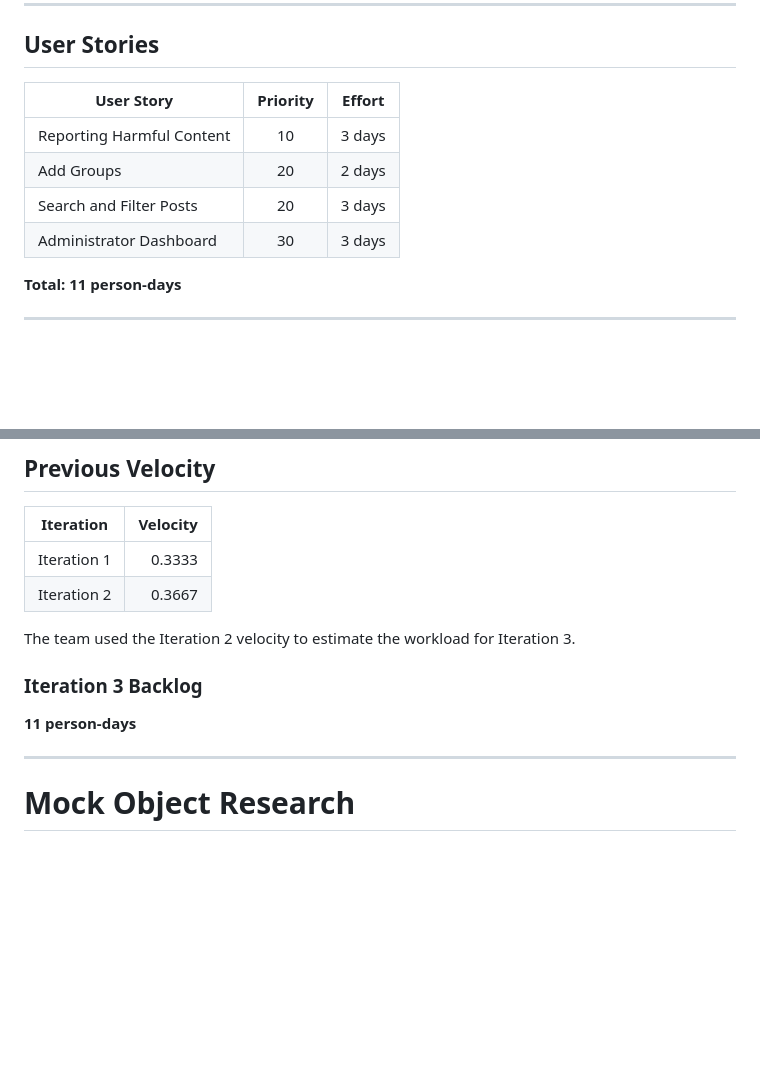
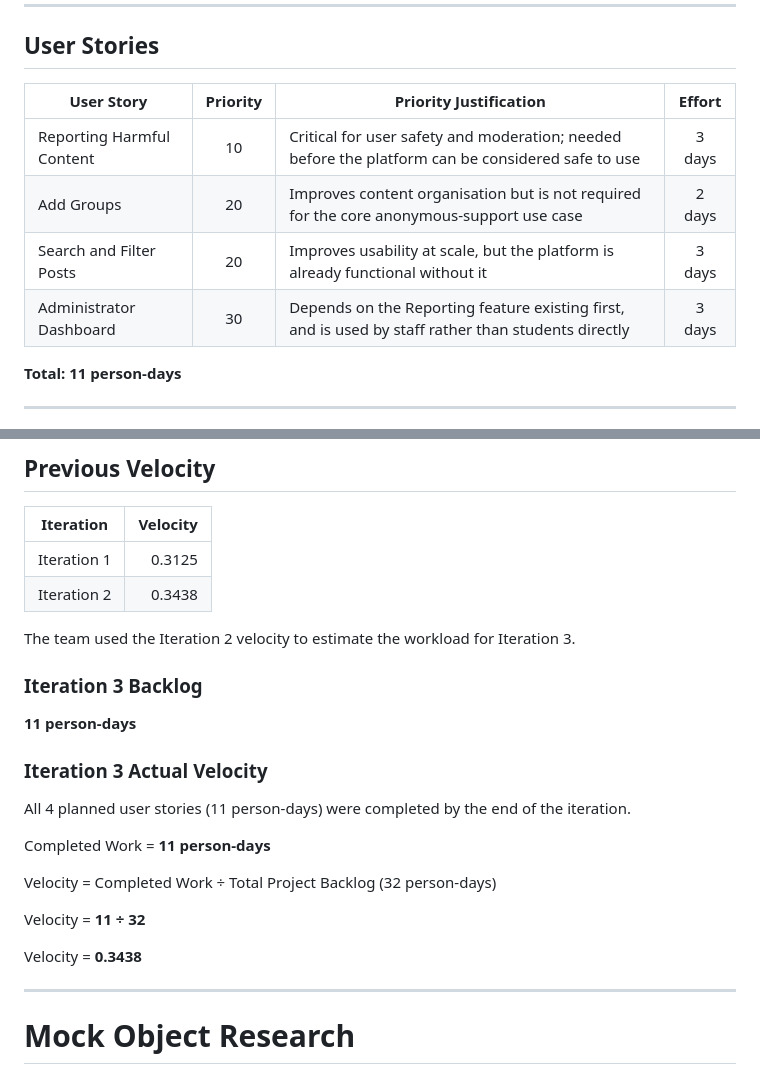
Before and after one commit to ZHANGJIALELLLLL/CP3407.2026, a Markdown page: Iteration_3.md, 2 parts joined by grey strips. Drawn GitHub-style; blank space fills up the shorter version.

```diff
--- a/Iteration_3.md
+++ b/Iteration_3.md
@@ -8,12 +8,12 @@ The objective of Iteration 3 was to complete the remaining core features of the
 
 ## User Stories
 
-| User Story | Priority | Effort |
-|------------|:--------:|:------:|
-| Reporting Harmful Content | 10 | 3 days |
-| Add Groups| 20 | 2 days |
-| Search and Filter Posts | 20 | 3 days |
-| Administrator Dashboard | 30 | 3 days |
+| User Story | Priority | Priority Justification | Effort |
+|------------|:--------:|-------------------------|:------:|
+| Reporting Harmful Content | 10 | Critical for user safety and moderation; needed before the platform can be considered safe to use | 3 days |
+| Add Groups | 20 | Improves content organisation but is not required for the core anonymous-support use case | 2 days |
+| Search and Filter Posts | 20 | Improves usability at scale, but the platform is already functional without it | 3 days |
+| Administrator Dashboard | 30 | Depends on the Reporting feature existing first, and is used by staff rather than students directly | 3 days |
 
 **Total: 11 person-days**
 
@@ -158,14 +158,26 @@ Reviewed and merged successfully.
 
 | Iteration | Velocity |
 |-----------|---------:|
-| Iteration 1 | 0.3333 |
-| Iteration 2 | 0.3667 |
+| Iteration 1 | 0.3125 |
+| Iteration 2 | 0.3438 |
 
 The team used the Iteration 2 velocity to estimate the workload for Iteration 3.
 
 ### Iteration 3 Backlog
 
 **11 person-days**
+
+### Iteration 3 Actual Velocity
+
+All 4 planned user stories (11 person-days) were completed by the end of the iteration.
+
+Completed Work = **11 person-days**
+
+Velocity = Completed Work ÷ Total Project Backlog (32 person-days)
+
+Velocity = **11 ÷ 32**
+
+Velocity = **0.3438**
 
 ---
 
```
Also changed, not shown: Iteration_2.md (+23 -11 lines).
